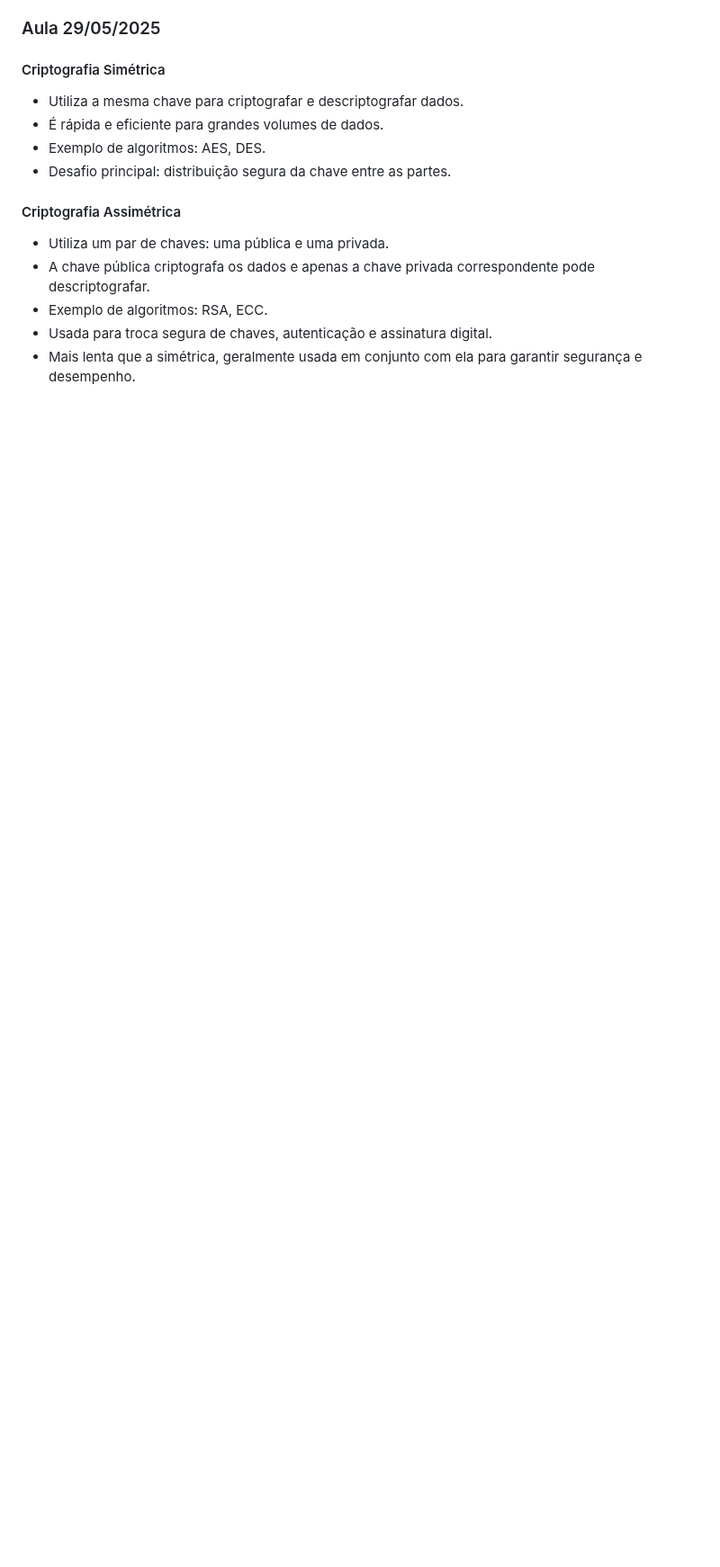
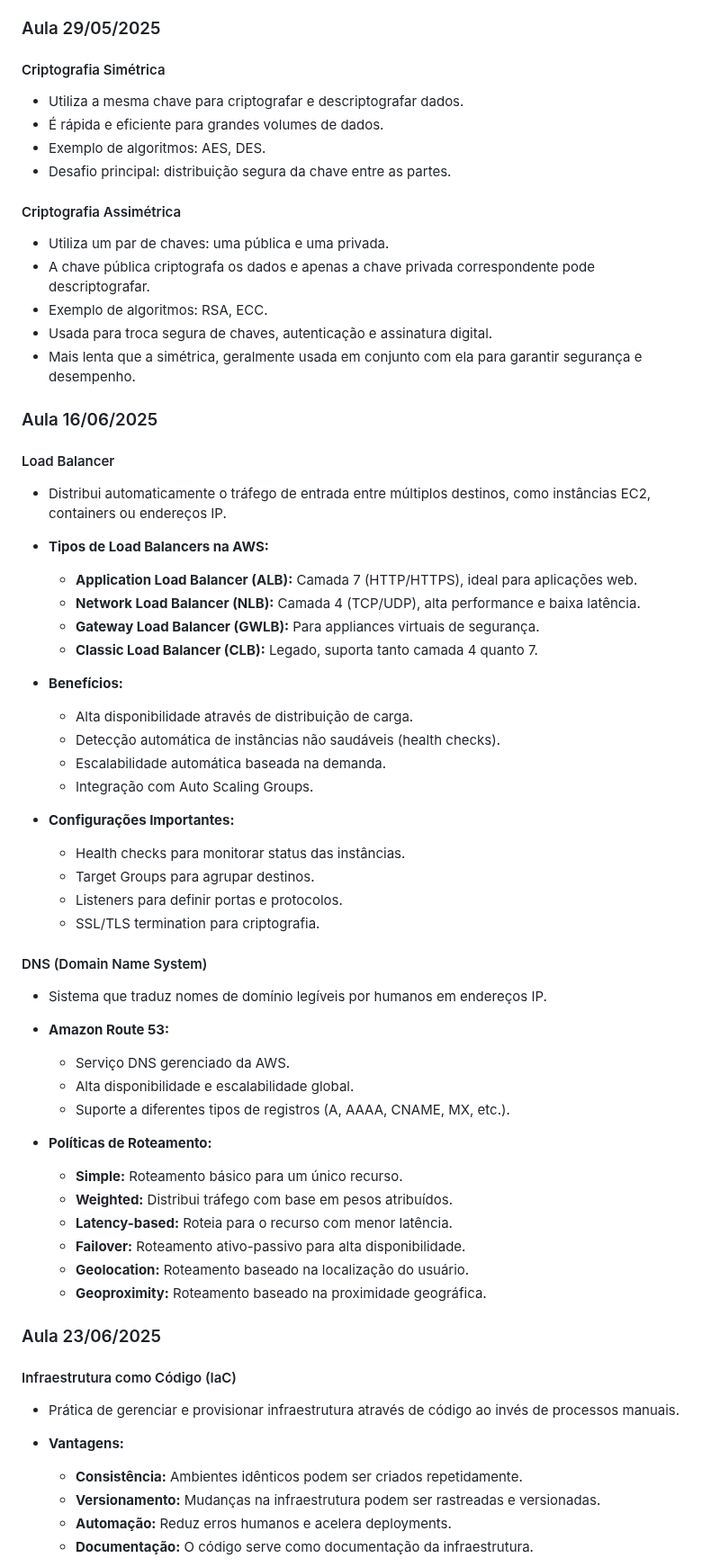
Before and after one commit to PedroZimmer/das-2-2025, a Markdown page: README.md, the part around one of its changes. Shown at 90% size. Rendered like a GitHub page; blank space fills up the shorter version.

Commit message:
aula 23/06/2025

```diff
--- a/README.md
+++ b/README.md
@@ -537,3 +537,55 @@ O Amazon Virtual Private Cloud (VPC) permite que você provisione uma seção is
 - Exemplo de algoritmos: RSA, ECC.
 - Usada para troca segura de chaves, autenticação e assinatura digital.
 - Mais lenta que a simétrica, geralmente usada em conjunto com ela para garantir segurança e desempenho.
+
+
+### Aula 16/06/2025
+
+#### Load Balancer
+
+- Distribui automaticamente o tráfego de entrada entre múltiplos destinos, como instâncias EC2, containers ou endereços IP.
+- **Tipos de Load Balancers na AWS:**
+  - **Application Load Balancer (ALB):** Camada 7 (HTTP/HTTPS), ideal para aplicações web.
+  - **Network Load Balancer (NLB):** Camada 4 (TCP/UDP), alta performance e baixa latência.
+  - **Gateway Load Balancer (GWLB):** Para appliances virtuais de segurança.
+  - **Classic Load Balancer (CLB):** Legado, suporta tanto camada 4 quanto 7.
+
+- **Benefícios:**
+  - Alta disponibilidade através de distribuição de carga.
+  - Detecção automática de instâncias não saudáveis (health checks).
+  - Escalabilidade automática baseada na demanda.
+  - Integração com Auto Scaling Groups.
+
+- **Configurações Importantes:**
+  - Health checks para monitorar status das instâncias.
+  - Target Groups para agrupar destinos.
+  - Listeners para definir portas e protocolos.
+  - SSL/TLS termination para criptografia.
+
+#### DNS (Domain Name System)
+
+- Sistema que traduz nomes de domínio legíveis por humanos em endereços IP.
+- **Amazon Route 53:**
+  - Serviço DNS gerenciado da AWS.
+  - Alta disponibilidade e escalabilidade global.
+  - Suporte a diferentes tipos de registros (A, AAAA, CNAME, MX, etc.).
+
+- **Políticas de Roteamento:**
+  - **Simple:** Roteamento básico para um único recurso.
+  - **Weighted:** Distribui tráfego com base em pesos atribuídos.
+  - **Latency-based:** Roteia para o recurso com menor latência.
+  - **Failover:** Roteamento ativo-passivo para alta disponibilidade.
+  - **Geolocation:** Roteamento baseado na localização do usuário.
+  - **Geoproximity:** Roteamento baseado na proximidade geográfica.
+
+### Aula 23/06/2025
+
+#### Infraestrutura como Código (IaC)
+
+- Prática de gerenciar e provisionar infraestrutura através de código ao invés de processos manuais.
+- **Vantagens:**
+  - **Consistência:** Ambientes idênticos podem ser criados repetidamente.
+  - **Versionamento:** Mudanças na infraestrutura podem ser rastreadas e versionadas.
+  - **Automação:** Reduz erros humanos e acelera deployments.
+  - **Documentação:** O código serve como documentação da infraestrutura.
+
```
Also changed, not shown: other parts of README.md (+24 -0 lines).
